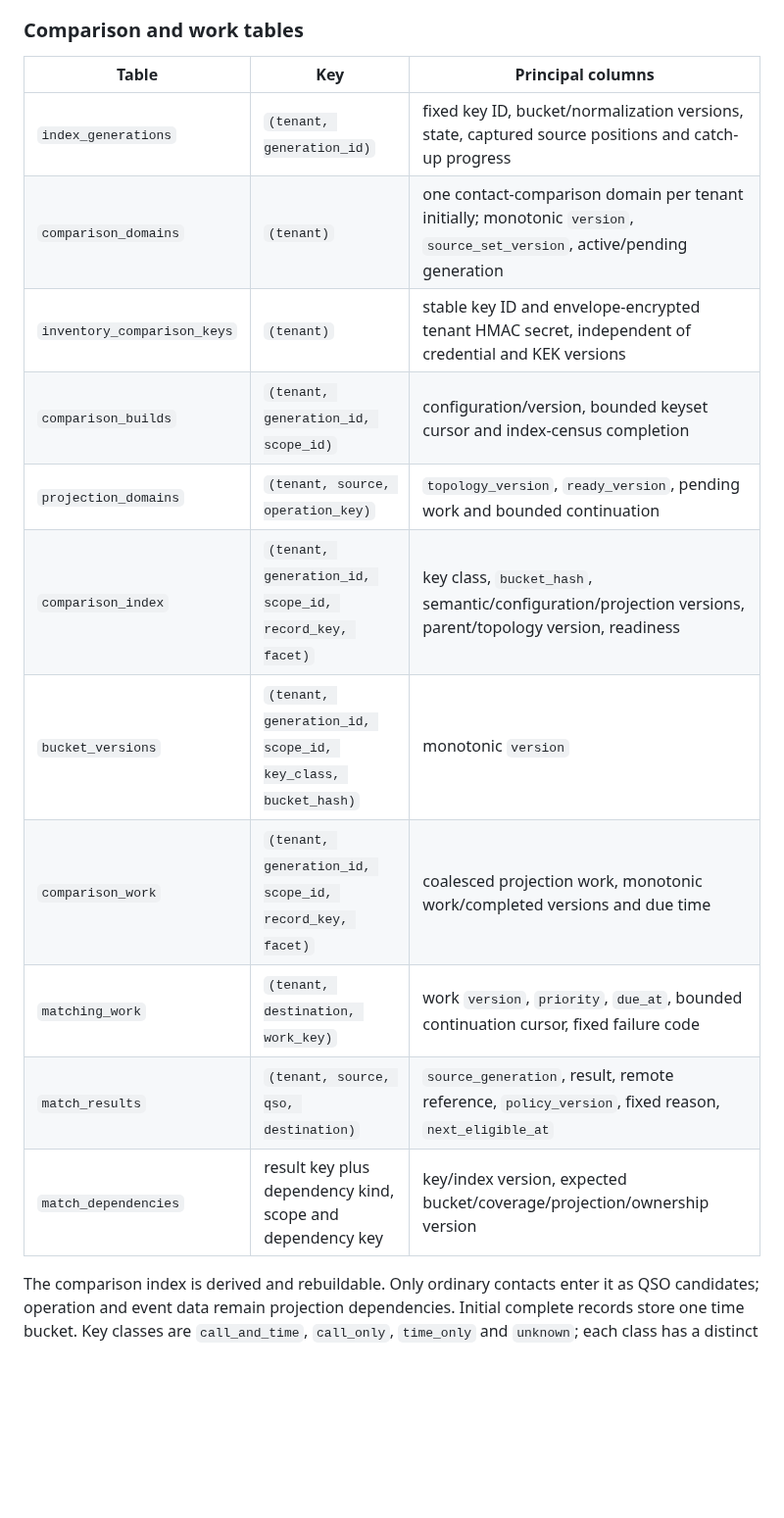
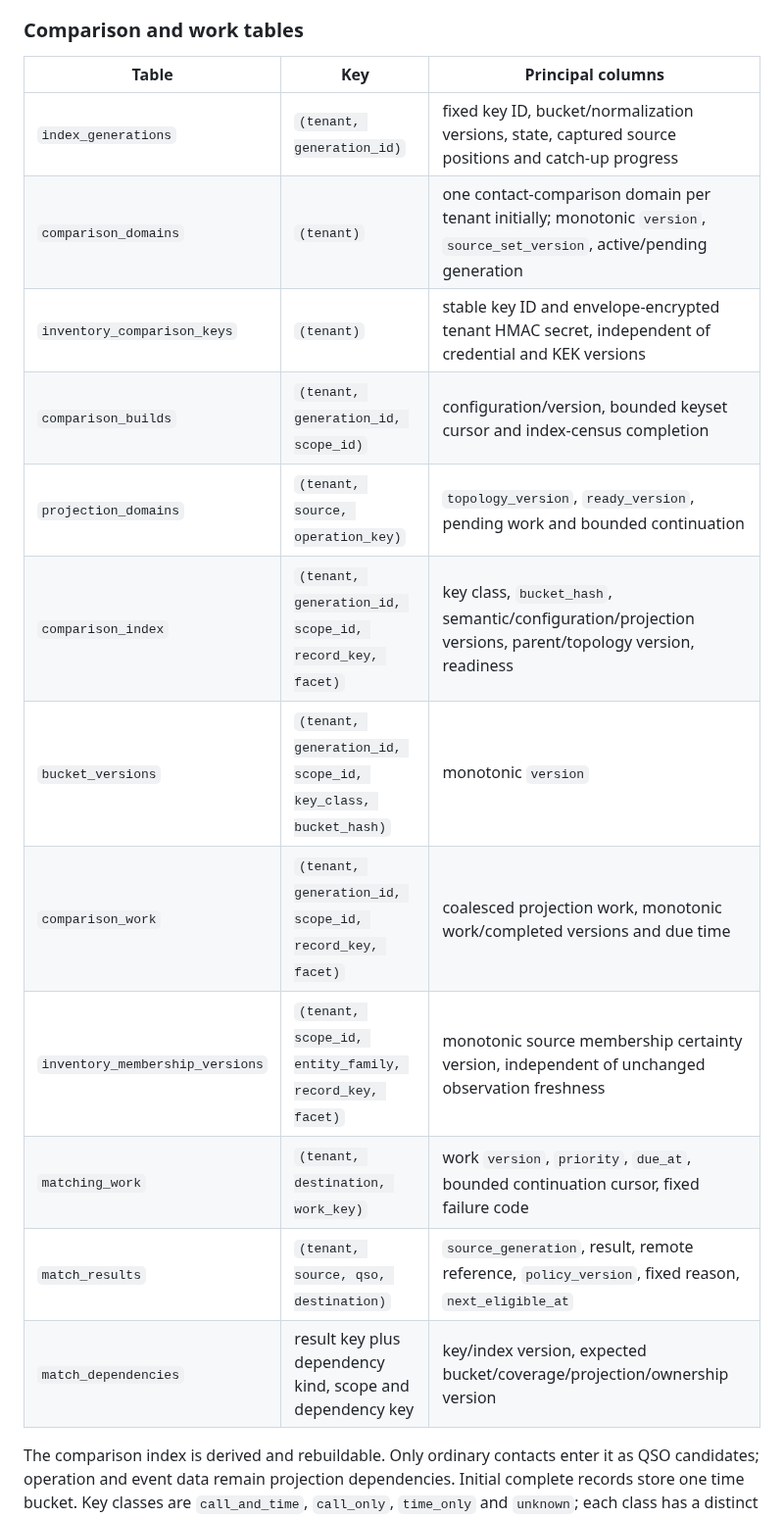
Before and after one commit to rwjblue/lofi-qso-ferry, a Markdown page: docs/inventory-reconciliation-design.md, the part around one of its changes. Shown at 98% size. Rendered like a GitHub page; blank space fills up the shorter version.

```diff
--- a/docs/inventory-reconciliation-design.md
+++ b/docs/inventory-reconciliation-design.md
@@ -117,19 +117,20 @@ The default path stages metadata, publishes canonical records and deletes scratc
 
 ### Comparison and work tables
 
-| Table                       | Key                                                         | Principal columns                                                                                                        |
-| --------------------------- | ----------------------------------------------------------- | ------------------------------------------------------------------------------------------------------------------------ |
-| `index_generations`         | `(tenant, generation_id)`                                   | fixed key ID, bucket/normalization versions, state, captured source positions and catch-up progress                      |
-| `comparison_domains`        | `(tenant)`                                                  | one contact-comparison domain per tenant initially; monotonic `version`, `source_set_version`, active/pending generation |
-| `inventory_comparison_keys` | `(tenant)`                                                  | stable key ID and envelope-encrypted tenant HMAC secret, independent of credential and KEK versions                      |
-| `comparison_builds`         | `(tenant, generation_id, scope_id)`                         | configuration/version, bounded keyset cursor and index-census completion                                                 |
-| `projection_domains`        | `(tenant, source, operation_key)`                           | `topology_version`, `ready_version`, pending work and bounded continuation                                               |
-| `comparison_index`          | `(tenant, generation_id, scope_id, record_key, facet)`      | key class, `bucket_hash`, semantic/configuration/projection versions, parent/topology version, readiness                 |
-| `bucket_versions`           | `(tenant, generation_id, scope_id, key_class, bucket_hash)` | monotonic `version`                                                                                                      |
-| `comparison_work`           | `(tenant, generation_id, scope_id, record_key, facet)`      | coalesced projection work, monotonic work/completed versions and due time                                                |
-| `matching_work`             | `(tenant, destination, work_key)`                           | work `version`, `priority`, `due_at`, bounded continuation cursor, fixed failure code                                    |
-| `match_results`             | `(tenant, source, qso, destination)`                        | `source_generation`, result, remote reference, `policy_version`, fixed reason, `next_eligible_at`                        |
-| `match_dependencies`        | result key plus dependency kind, scope and dependency key   | key/index version, expected bucket/coverage/projection/ownership version                                                 |
+| Table                           | Key                                                         | Principal columns                                                                                                        |
+| ------------------------------- | ----------------------------------------------------------- | ------------------------------------------------------------------------------------------------------------------------ |
+| `index_generations`             | `(tenant, generation_id)`                                   | fixed key ID, bucket/normalization versions, state, captured source positions and catch-up progress                      |
+| `comparison_domains`            | `(tenant)`                                                  | one contact-comparison domain per tenant initially; monotonic `version`, `source_set_version`, active/pending generation |
+| `inventory_comparison_keys`     | `(tenant)`                                                  | stable key ID and envelope-encrypted tenant HMAC secret, independent of credential and KEK versions                      |
+| `comparison_builds`             | `(tenant, generation_id, scope_id)`                         | configuration/version, bounded keyset cursor and index-census completion                                                 |
+| `projection_domains`            | `(tenant, source, operation_key)`                           | `topology_version`, `ready_version`, pending work and bounded continuation                                               |
+| `comparison_index`              | `(tenant, generation_id, scope_id, record_key, facet)`      | key class, `bucket_hash`, semantic/configuration/projection versions, parent/topology version, readiness                 |
+| `bucket_versions`               | `(tenant, generation_id, scope_id, key_class, bucket_hash)` | monotonic `version`                                                                                                      |
+| `comparison_work`               | `(tenant, generation_id, scope_id, record_key, facet)`      | coalesced projection work, monotonic work/completed versions and due time                                                |
+| `inventory_membership_versions` | `(tenant, scope_id, entity_family, record_key, facet)`      | monotonic source membership certainty version, independent of unchanged observation freshness                            |
+| `matching_work`                 | `(tenant, destination, work_key)`                           | work `version`, `priority`, `due_at`, bounded continuation cursor, fixed failure code                                    |
+| `match_results`                 | `(tenant, source, qso, destination)`                        | `source_generation`, result, remote reference, `policy_version`, fixed reason, `next_eligible_at`                        |
+| `match_dependencies`            | result key plus dependency kind, scope and dependency key   | key/index version, expected bucket/coverage/projection/ownership version                                                 |
 
 The comparison index is derived and rebuildable. Only ordinary contacts enter it as QSO candidates; operation and event data remain projection dependencies. Initial complete records store one time bucket. Key classes are `call_and_time`, `call_only`, `time_only` and `unknown`; each class has a distinct HMAC domain. Pending/unavailable records immediately enter the narrowest known fallback domain. They cannot simply disappear behind a `readiness='ready'` filter.
 
```
Also changed, not shown: other parts of docs/inventory-reconciliation-design.md (+2 -0 lines), docs/evidence-inventory-comparison.md (+12 -7 lines).
